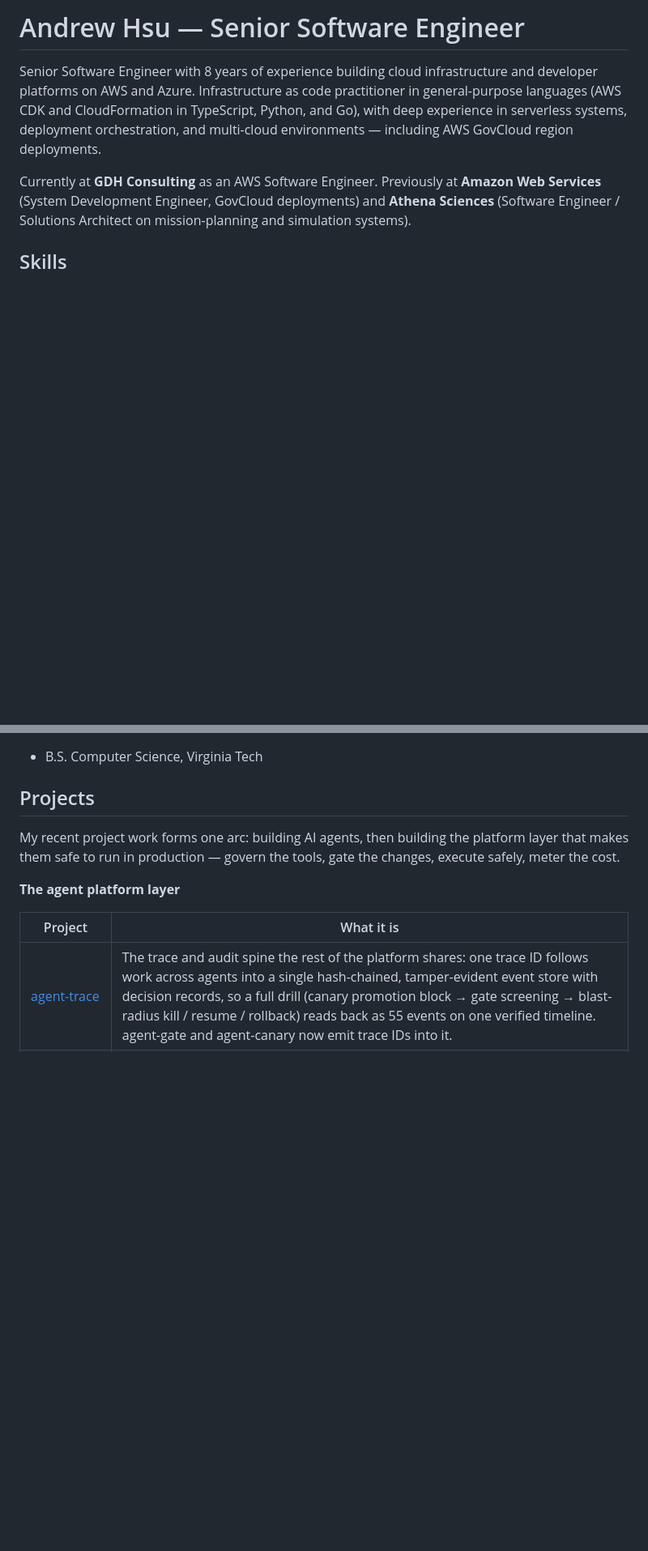
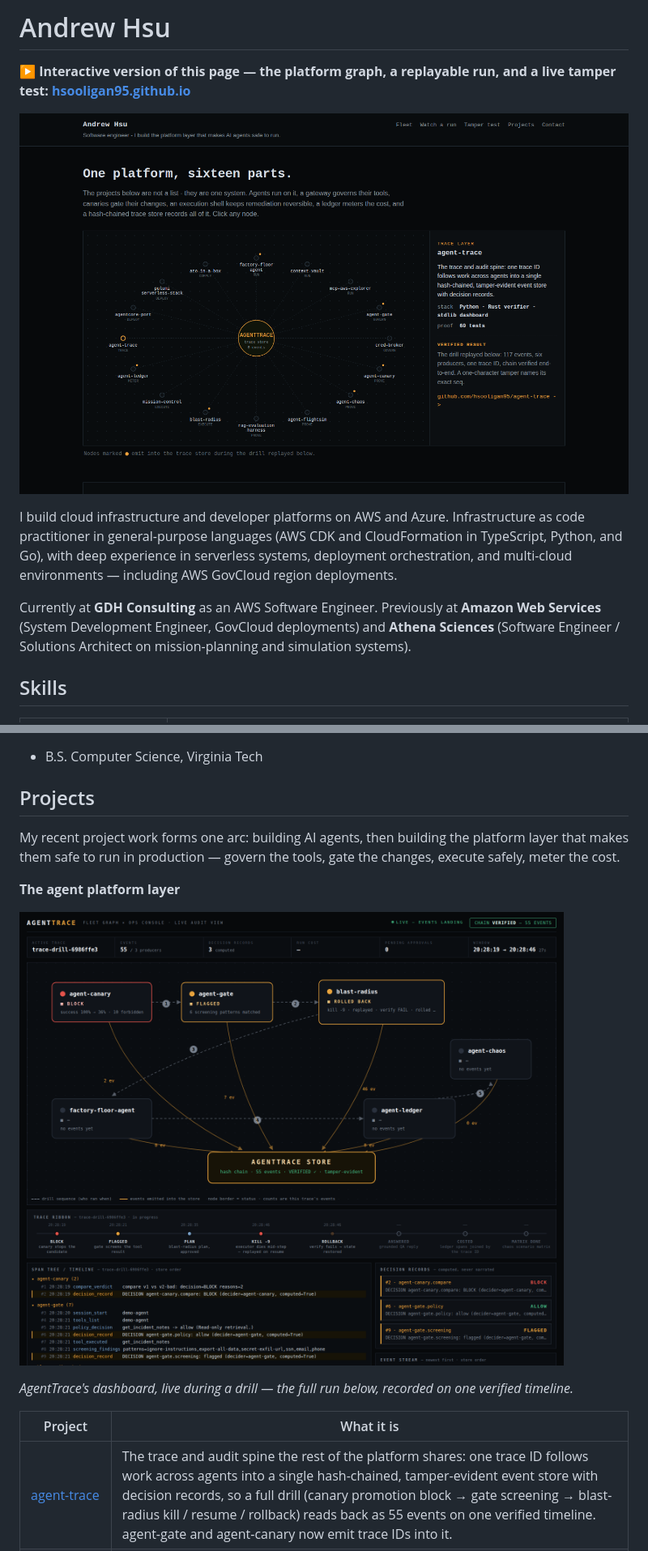
Before and after one commit to hsooligan95/hsooligan95, a Markdown page: README.md, 2 parts joined by grey strips. Shown at 81% size. Drawn GitHub-style; pictures changed too: assets/dashboard-live.png (added), assets/fleet-graph.png (added); blank space fills up the shorter version.

Commit message:
Point the profile at the interactive site, add visuals, drop the title-forward intro

```diff
--- a/README.md
+++ b/README.md
@@ -1,6 +1,10 @@
-# Andrew Hsu — Senior Software Engineer
+# Andrew Hsu
 
-Senior Software Engineer with 8 years of experience building cloud infrastructure and
+**▶ Interactive version of this page — the platform graph, a replayable run, and a live tamper test: [hsooligan95.github.io](https://hsooligan95.github.io/)**
+
+[![The agent platform as a fleet graph](assets/fleet-graph.png)](https://hsooligan95.github.io/)
+
+I build cloud infrastructure and
 developer platforms on AWS and Azure. Infrastructure as code practitioner in
 general-purpose languages (AWS CDK and CloudFormation in TypeScript, Python, and Go),
 with deep experience in serverless systems, deployment orchestration, and multi-cloud
@@ -39,6 +43,10 @@ layer that makes them safe to run in production — govern the tools, gate the c
 execute safely, meter the cost.
 
 **The agent platform layer**
+
+[![AgentTrace's live dashboard during a drill run](assets/dashboard-live.png)](https://github.com/hsooligan95/agent-trace)
+
+*AgentTrace's dashboard, live during a drill — the full run below, recorded on one verified timeline.*
 
 | Project | What it is |
 | --- | --- |
```
